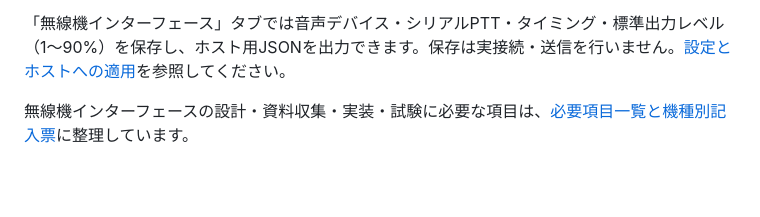
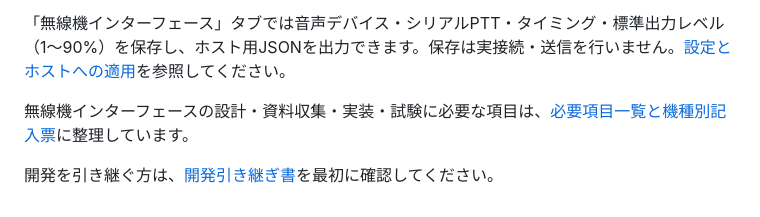
Before and after one commit to UeEmon/HACS, a Markdown page: README.md, the part around the change. GitHub-like rendering; blank space fills up the shorter version.

Commit message:
Add developer handover with setup, implementation map, verification limits and next tasks

```diff
--- a/README.md
+++ b/README.md
@@ -283,3 +283,5 @@ docker compose -f compose.yaml -f compose.emulators.yaml up -d --build
 「無線機インターフェース」タブでは音声デバイス・シリアルPTT・タイミング・標準出力レベル（1〜90%）を保存し、ホスト用JSONを出力できます。保存は実接続・送信を行いません。[設定とホストへの適用](docs/generic-radio-interface.md#web画面からの設定)を参照してください。
 
 無線機インターフェースの設計・資料収集・実装・試験に必要な項目は、[必要項目一覧と機種別記入票](docs/radio-interface-requirements.md)に整理しています。
+
+開発を引き継ぐ方は、[開発引き継ぎ書](docs/developer-handover.md)を最初に確認してください。
```
Also changed, not shown: docs/automatic-rotation-and-management.md (+6 -6 lines), docs/developer-handover.md (added, +199 -0 lines).
